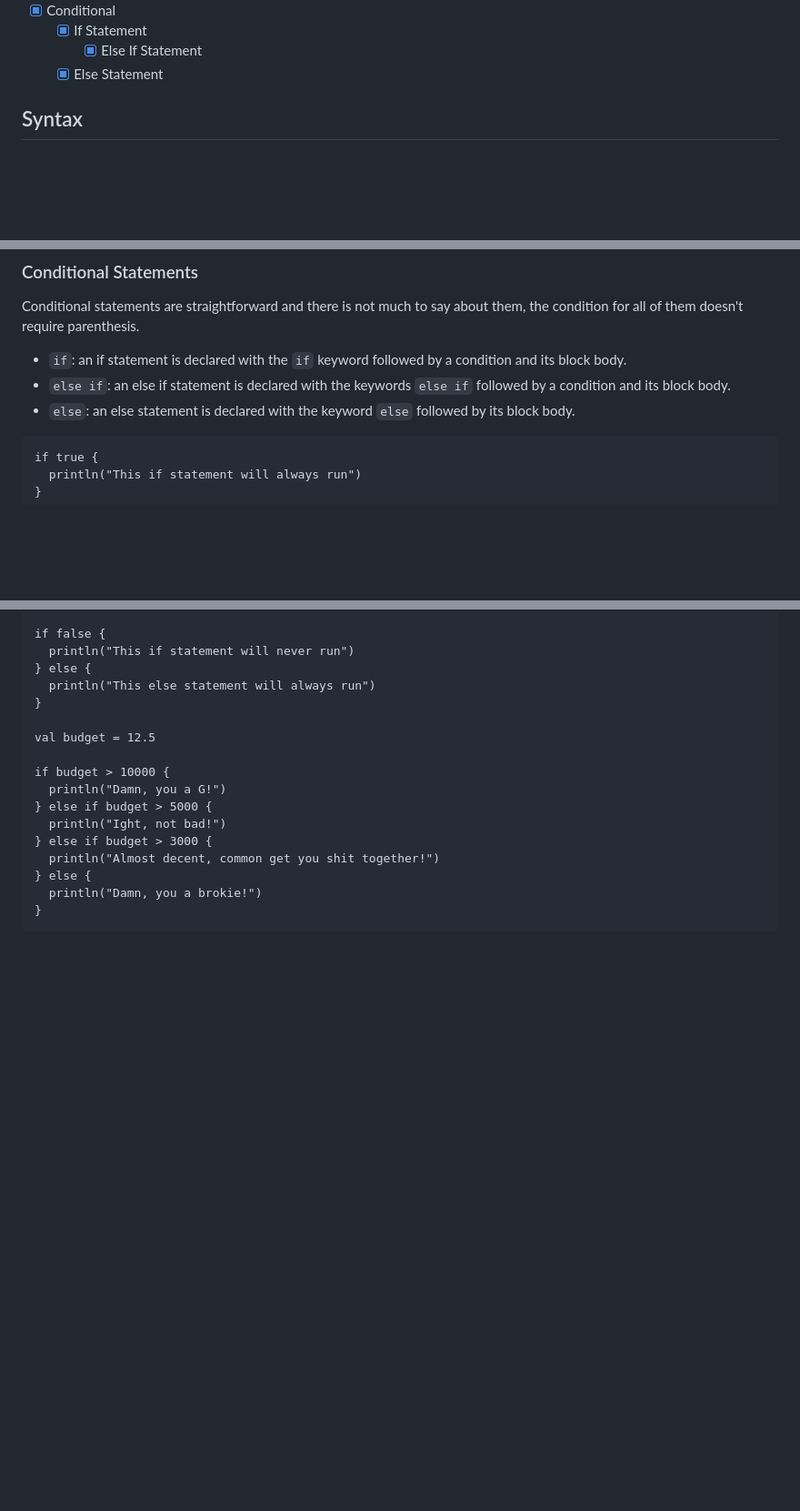
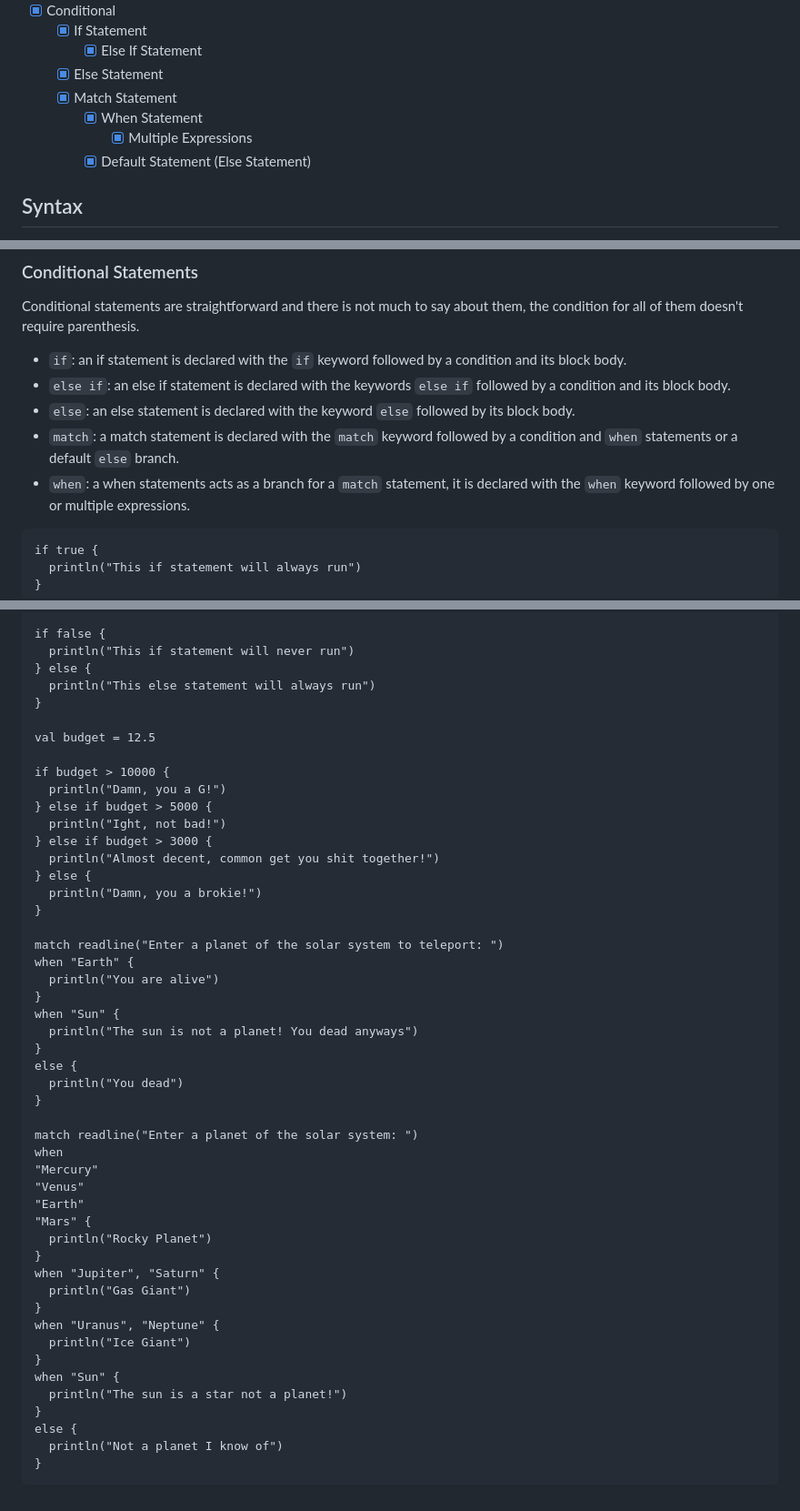
Before and after one commit to OGShawnLee/pino-lang, a Markdown page: README.md, 3 parts joined by grey strips. Shown: that part at 91% size. Drawn GitHub-style; blank space fills up the shorter version.

Commit message:
docs(README): update with match statement

````diff
--- a/README.md
+++ b/README.md
@@ -53,6 +53,10 @@ All the programming languages I've used have something I like and dislike, so I
   - [X] If Statement
     - [X] Else If Statement
   - [X] Else Statement
+  - [X] Match Statement
+    - [X] When Statement
+      - [X] Multiple Expressions
+    - [X] Default Statement (Else Statement)
 
 ## Syntax
 
@@ -332,6 +336,8 @@ Conditional statements are straightforward and there is not much to say about th
 * `if`: an if statement is declared with the `if` keyword followed by a condition and its block body.
 * `else if`: an else if statement is declared with the keywords `else if` followed by a condition and its block body.
 * `else`: an else statement is declared with the keyword `else` followed by its block body.
+* `match`: a match statement is declared with the `match` keyword followed by a condition and `when` statements or a default `else` branch.
+* `when`: a when statements acts as a branch for a `match` statement, it is declared with the `when` keyword followed by one or multiple expressions.
 
 ```
 if true {
@@ -354,6 +360,38 @@ if budget > 10000 {
   println("Almost decent, common get you shit together!")
 } else {
   println("Damn, you a brokie!")
+}
+
+match readline("Enter a planet of the solar system to teleport: ")
+when "Earth" {
+  println("You are alive")
+}
+when "Sun" {
+  println("The sun is not a planet! You dead anyways")
+}
+else {
+  println("You dead")
+}
+
+match readline("Enter a planet of the solar system: ")
+when
+"Mercury"
+"Venus"
+"Earth"
+"Mars" {
+  println("Rocky Planet")
+}
+when "Jupiter", "Saturn" {
+  println("Gas Giant")
+}
+when "Uranus", "Neptune" {
+  println("Ice Giant")
+}
+when "Sun" {
+  println("The sun is a star not a planet!")
+}
+else {
+  println("Not a planet I know of")
 }
 ```
 
````
